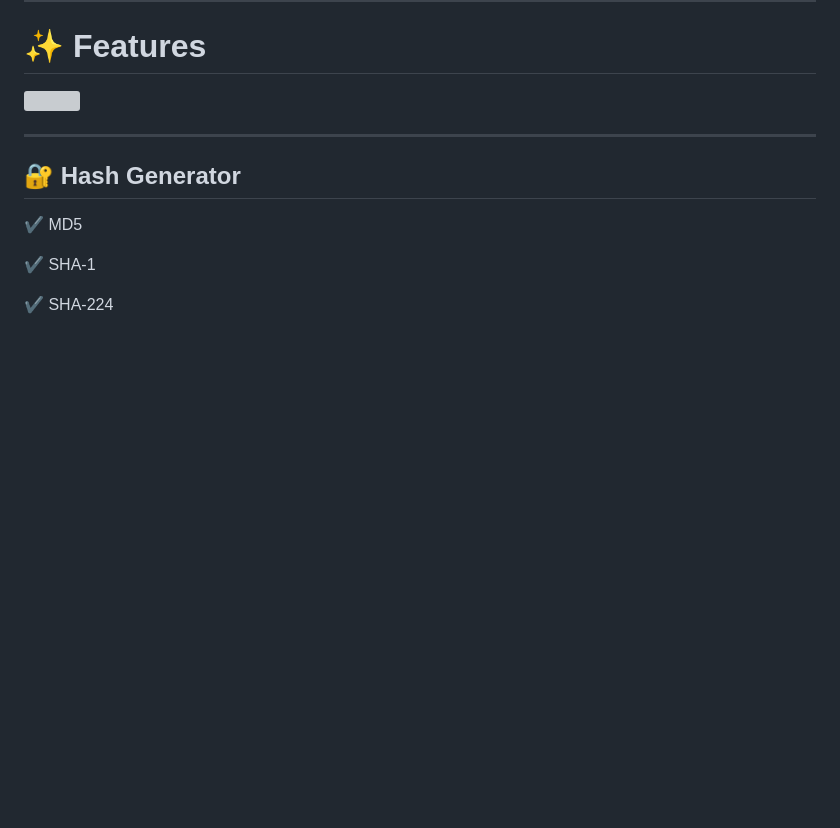
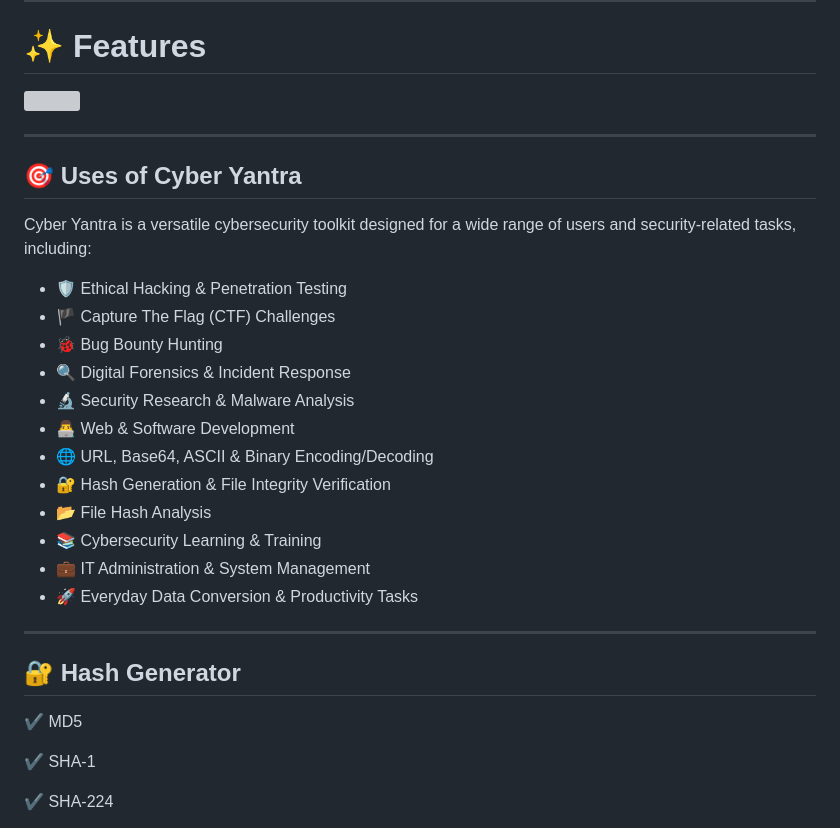
Before and after one commit to Cyber-knose/Cyber-Yantra, a Markdown page: README.md, the part around the change. Rendered like a GitHub page; blank space fills up the shorter version; grey boxes are pictures that could not be loaded.

```diff
--- a/README.md
+++ b/README.md
@@ -51,6 +51,28 @@ No data leaves your computer.
 # ✨ Features
 
 <img src="Cyantra.png" width="100%">
+
+
+----
+
+
+## 🎯 Uses of Cyber Yantra
+
+Cyber Yantra is a versatile cybersecurity toolkit designed for a wide range of users and security-related tasks, including:
+
+- 🛡️ Ethical Hacking & Penetration Testing
+- 🏴 Capture The Flag (CTF) Challenges
+- 🐞 Bug Bounty Hunting
+- 🔍 Digital Forensics & Incident Response
+- 🔬 Security Research & Malware Analysis
+- 👨‍💻 Web & Software Development
+- 🌐 URL, Base64, ASCII & Binary Encoding/Decoding
+- 🔐 Hash Generation & File Integrity Verification
+- 📂 File Hash Analysis
+- 📚 Cybersecurity Learning & Training
+- 💼 IT Administration & System Management
+- 🚀 Everyday Data Conversion & Productivity Tasks
+
 
 ---
 
```
